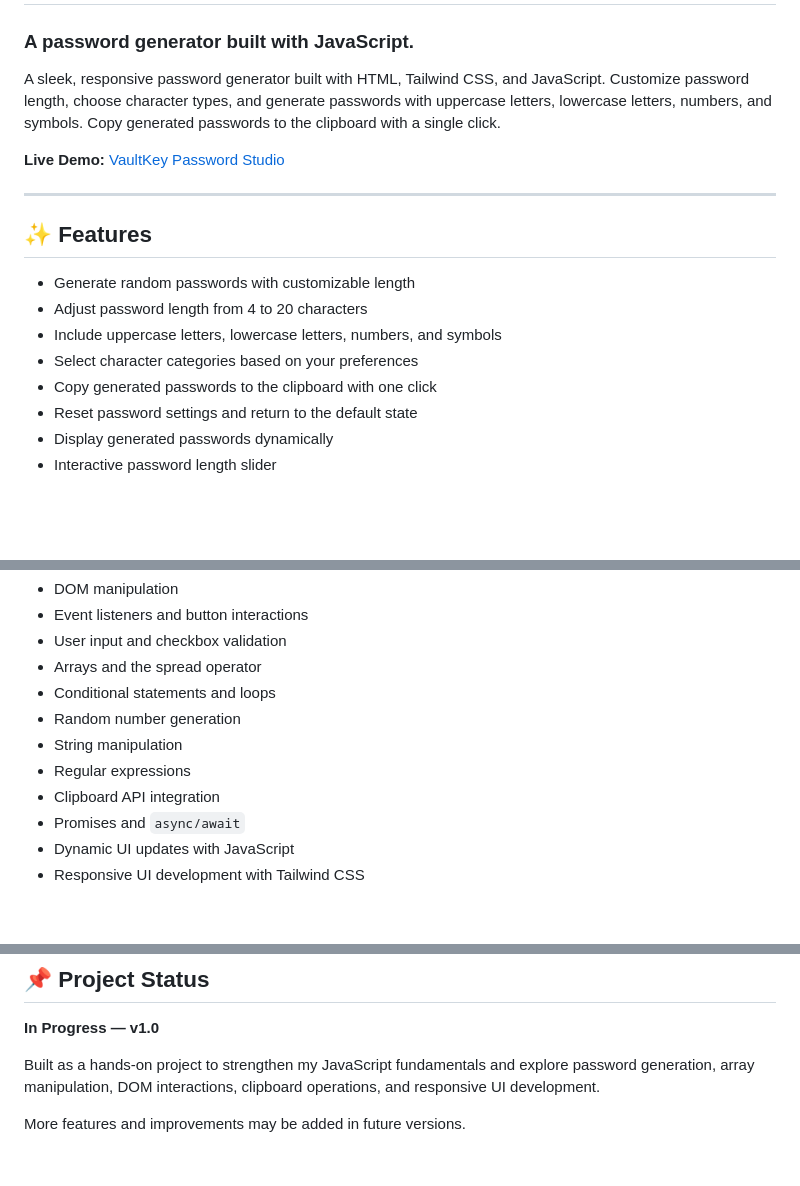
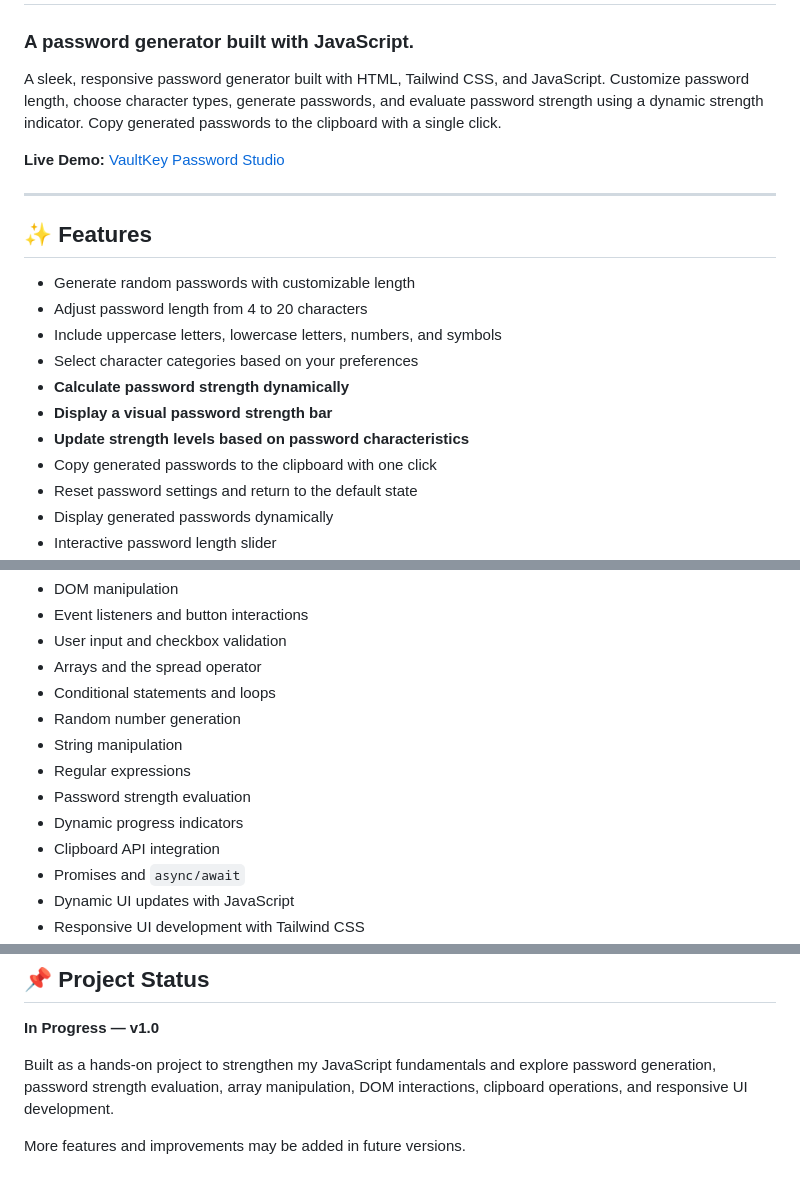
Before and after one commit to suprio-dev/VaultKey, a Markdown page: README.md, 3 parts joined by grey strips. GitHub-like rendering; blank space fills up the shorter version.

```diff
--- a/README.md
+++ b/README.md
@@ -2,7 +2,7 @@
 
 ### A password generator built with JavaScript.
 
-A sleek, responsive password generator built with HTML, Tailwind CSS, and JavaScript. Customize password length, choose character types, and generate passwords with uppercase letters, lowercase letters, numbers, and symbols. Copy generated passwords to the clipboard with a single click.
+A sleek, responsive password generator built with HTML, Tailwind CSS, and JavaScript. Customize password length, choose character types, generate passwords, and evaluate password strength using a dynamic strength indicator. Copy generated passwords to the clipboard with a single click.
 
 **Live Demo:** [VaultKey Password Studio](https://suprio-dev.github.io/VaultKey/)
 
@@ -14,6 +14,9 @@ A sleek, responsive password generator built with HTML, Tailwind CSS, and JavaSc
 - Adjust password length from 4 to 20 characters
 - Include uppercase letters, lowercase letters, numbers, and symbols
 - Select character categories based on your preferences
+- **Calculate password strength dynamically**
+- **Display a visual password strength bar**
+- **Update strength levels based on password characteristics**
 - Copy generated passwords to the clipboard with one click
 - Reset password settings and return to the default state
 - Display generated passwords dynamically
@@ -131,6 +156,8 @@ This project was built to practice working with:
 - Random number generation
 - String manipulation
 - Regular expressions
+- Password strength evaluation
+- Dynamic progress indicators
 - Clipboard API integration
 - Promises and `async/await`
 - Dynamic UI updates with JavaScript
@@ -157,6 +184,6 @@ No external API key is required.
 
 **In Progress — v1.0**
 
-Built as a hands-on project to strengthen my JavaScript fundamentals and explore password generation, array manipulation, DOM interactions, clipboard operations, and responsive UI development.
+Built as a hands-on project to strengthen my JavaScript fundamentals and explore password generation, password strength evaluation, array manipulation, DOM interactions, clipboard operations, and responsive UI development.
 
 More features and improvements may be added in future versions.
```
Also changed, not shown: other parts of README.md (+26 -4 lines).
